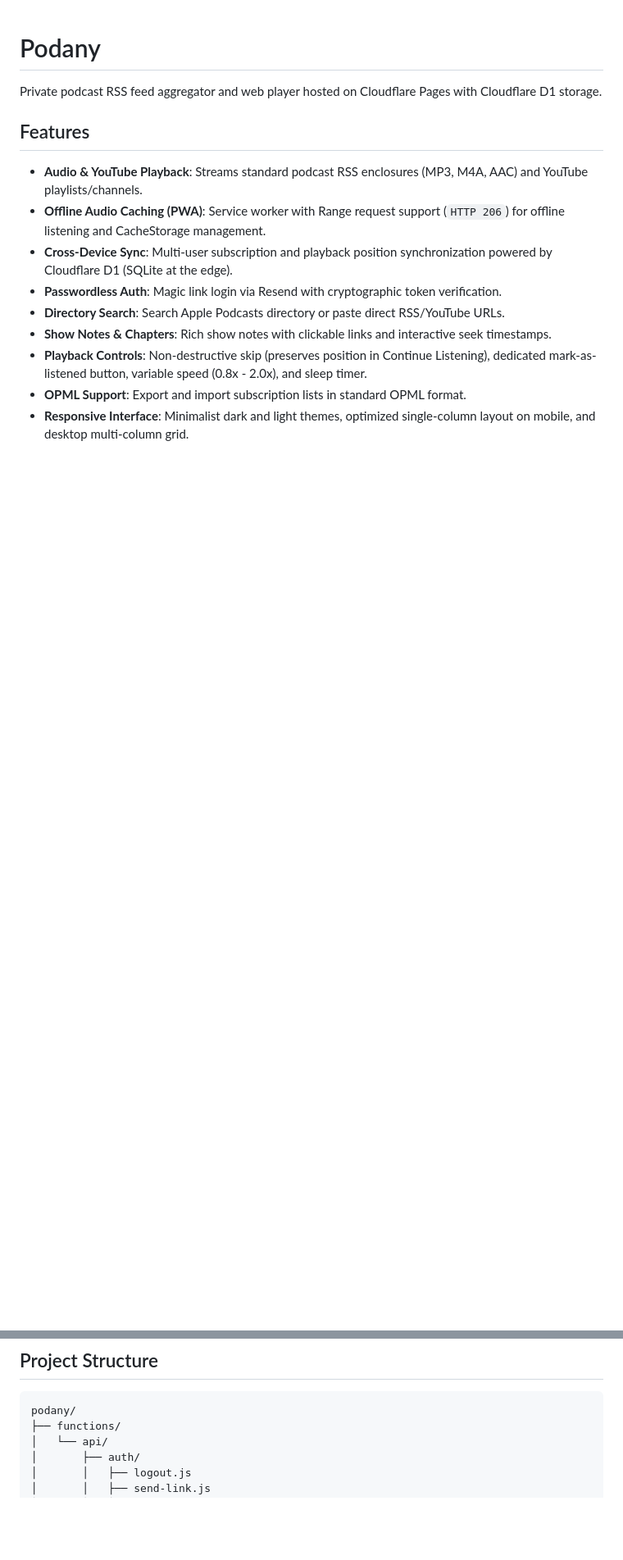
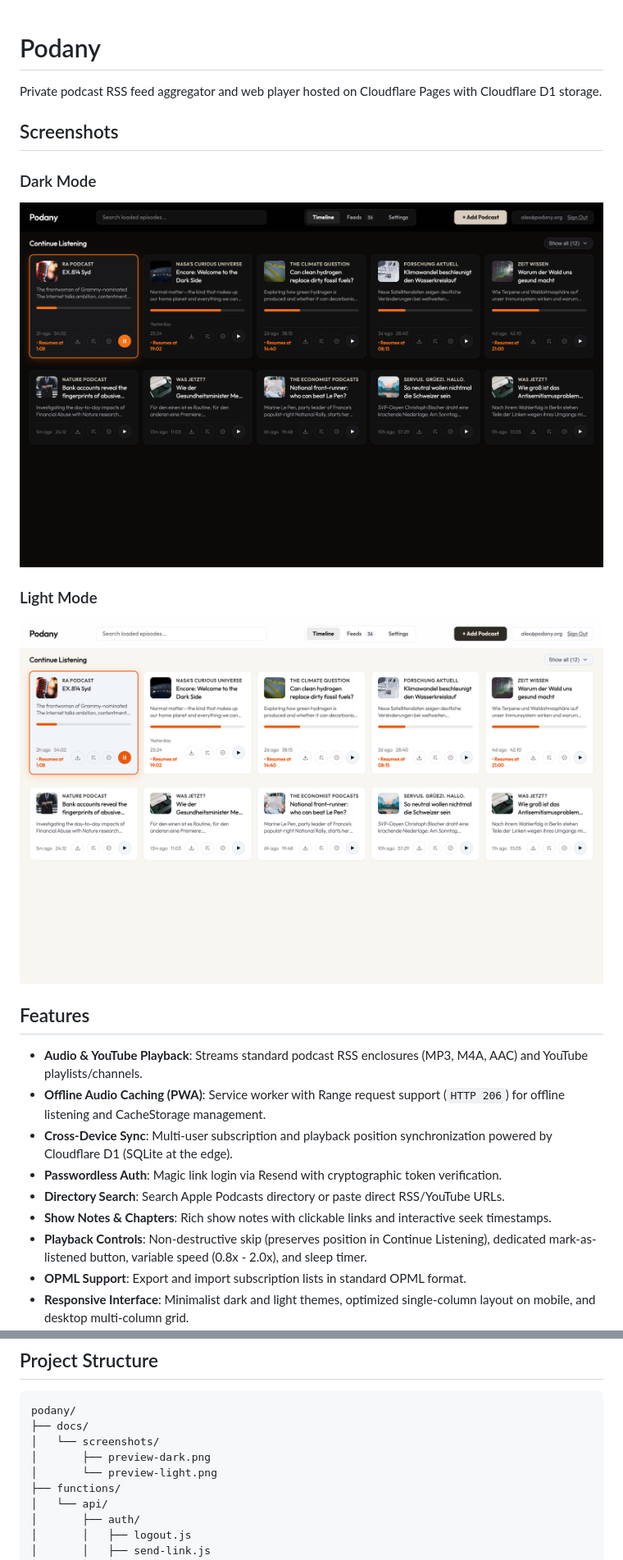
Before and after one commit to orangedot/anypod, a Markdown page: README.md, 2 parts joined by grey strips. Shown: that part at 82% size. Drawn GitHub-style; pictures changed too: docs/screenshots/preview-dark.png (added), docs/screenshots/preview-light.png (added); blank space fills up the shorter version.

Commit message:
docs: add dark and light mode screenshots to readme

````diff
--- a/README.md
+++ b/README.md
@@ -1,6 +1,14 @@
 # Podany
 
 Private podcast RSS feed aggregator and web player hosted on Cloudflare Pages with Cloudflare D1 storage.
+
+## Screenshots
+
+### Dark Mode
+![Podany Dark Mode](docs/screenshots/preview-dark.png)
+
+### Light Mode
+![Podany Light Mode](docs/screenshots/preview-light.png)
 
 ## Features
 
@@ -26,6 +34,10 @@ Private podcast RSS feed aggregator and web player hosted on Cloudflare Pages wi
 
 ```
 podany/
+├── docs/
+│   └── screenshots/
+│       ├── preview-dark.png
+│       └── preview-light.png
 ├── functions/
 │   └── api/
 │       ├── auth/
````
